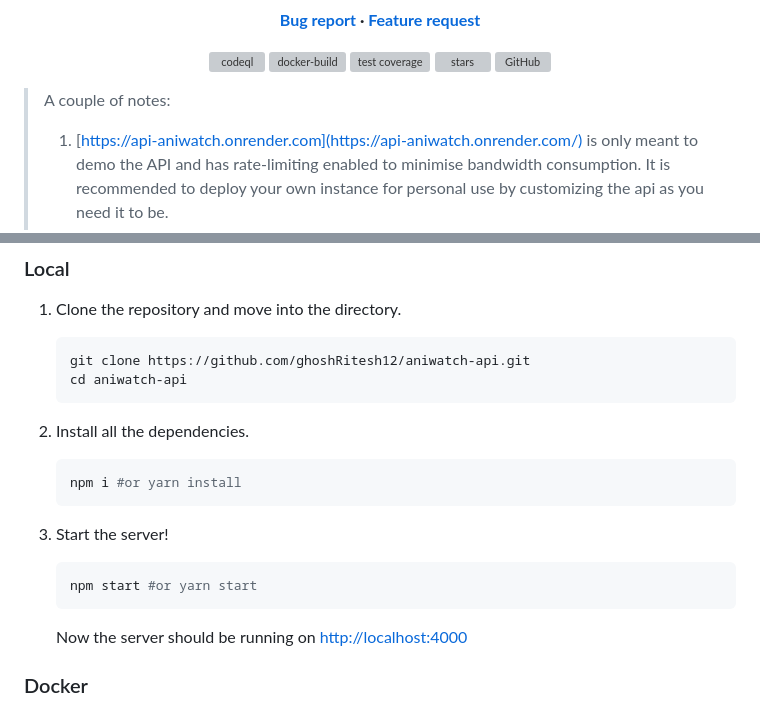
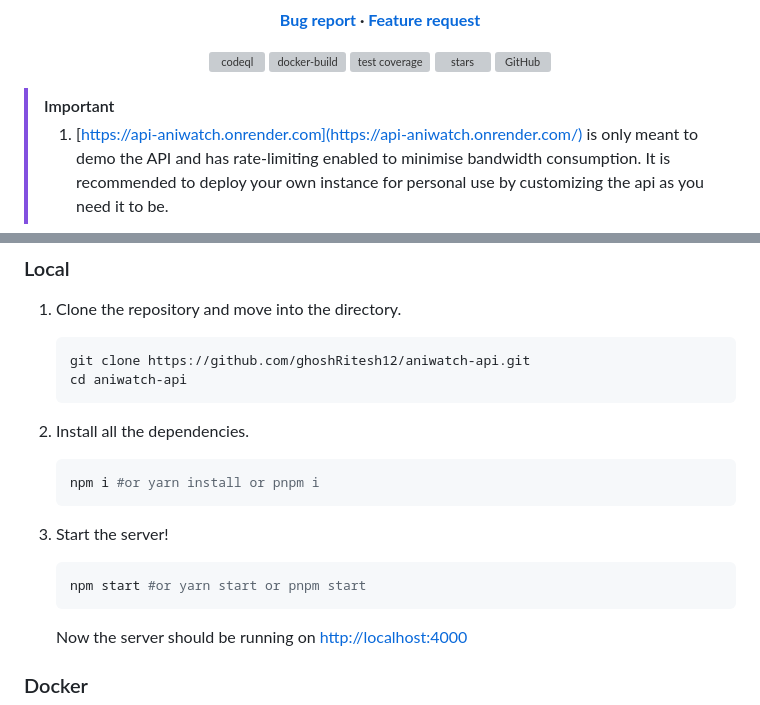
Before and after one commit to ghoshRitesh12/aniwatch-api, a Markdown page: README.md, 2 parts joined by grey strips. GitHub-like rendering; grey boxes are pictures that could not be loaded.

Commit message:
docs: update readme

````diff
--- a/README.md
+++ b/README.md
@@ -71,7 +71,7 @@
   </p>
 </p>
 
-> A couple of notes:
+> [!IMPORTANT]
 >
 > 1. [https://api-aniwatch.onrender.com](https://api-aniwatch.onrender.com/) is only meant to demo the API and has rate-limiting enabled to minimise bandwidth consumption. It is recommended to deploy your own instance for personal use by customizing the api as you need it to be.
 > 2. This API is just an unofficial api for [aniwatch.to](https://aniwatch.to) and is in no other way officially related to the same.
@@ -112,13 +112,13 @@
 2. Install all the dependencies.
 
    ```bash
-   npm i #or yarn install
+   npm i #or yarn install or pnpm i
    ```
 
 3. Start the server!
 
    ```bash
-   npm start #or yarn start
+   npm start #or yarn start or pnpm start
    ```
 
    Now the server should be running on [http://localhost:4000](http://localhost:4000)
````
